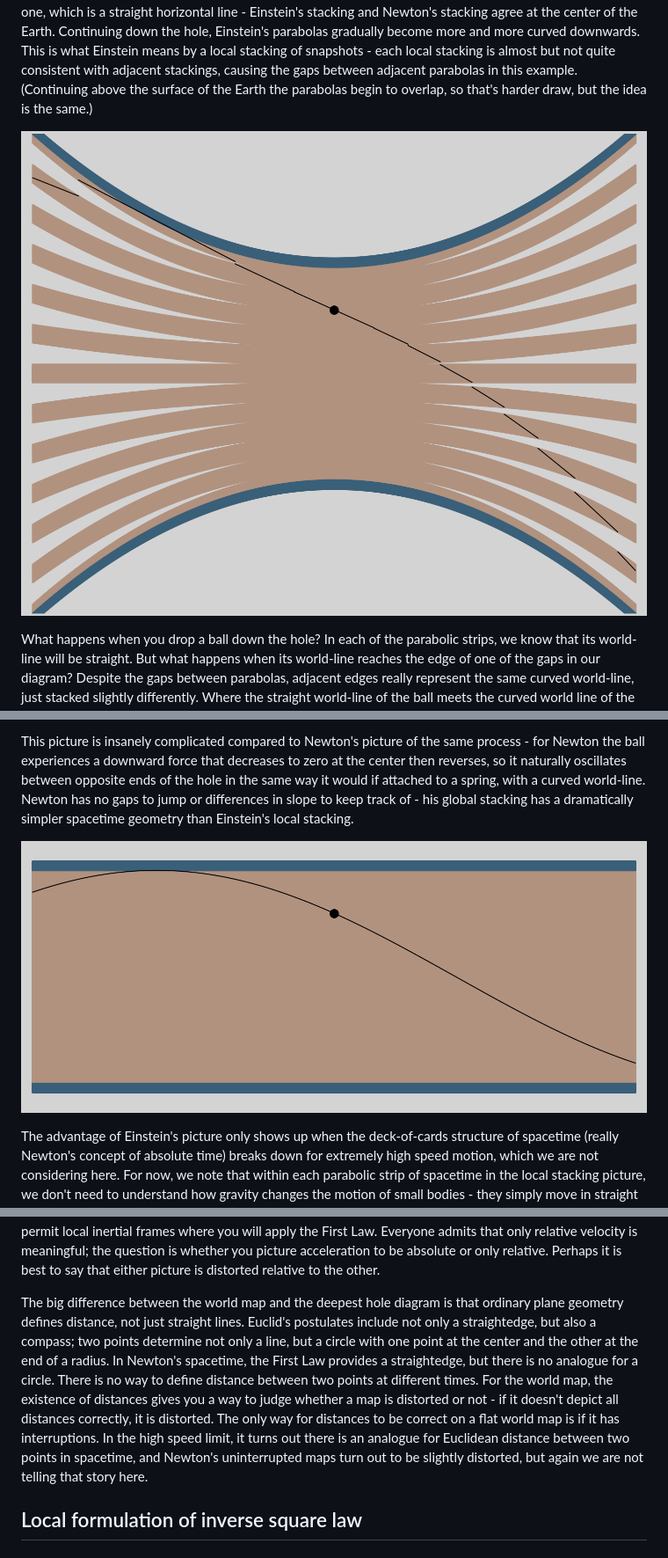
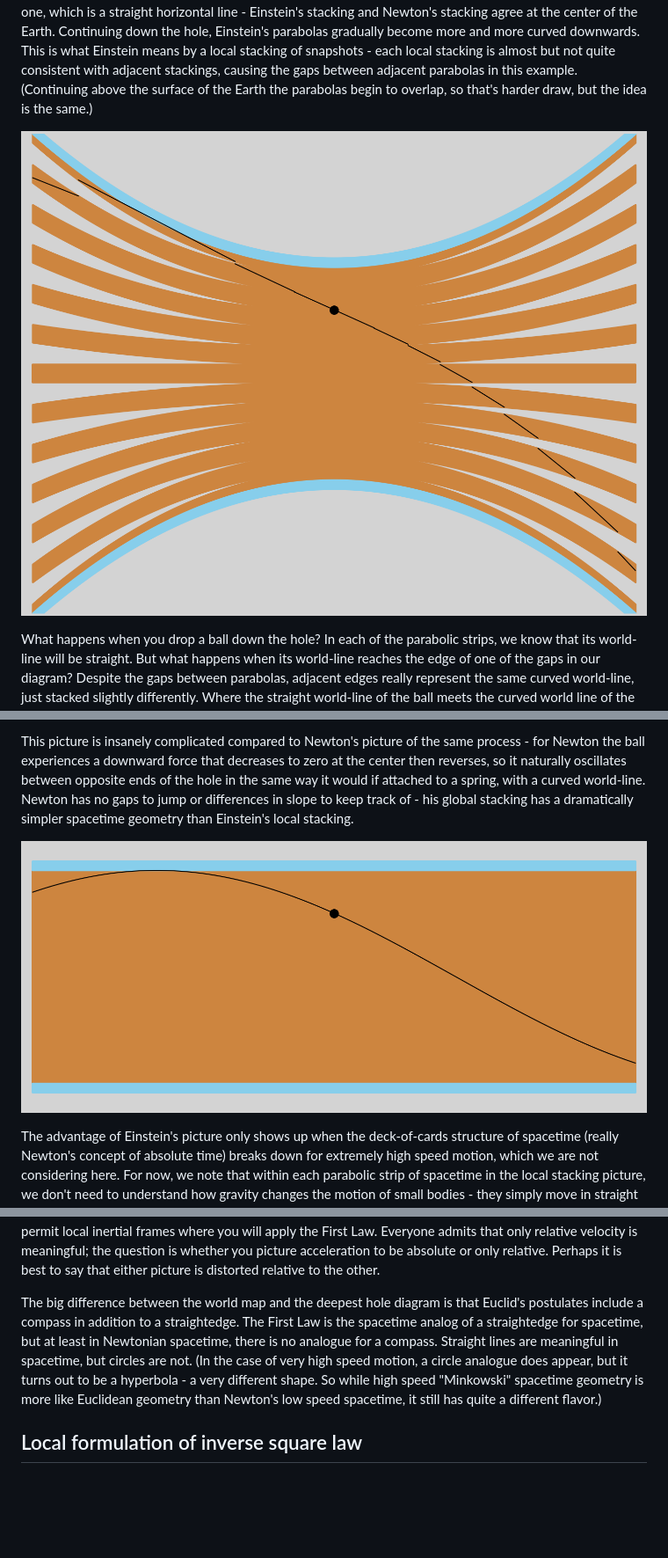
Before and after one commit to dhmunro/modeling, a Markdown page: gravity.md, 3 parts joined by grey strips. Shown: that part at 88% size. Drawn GitHub-style; pictures changed too: fig_deepest.png, fig_newton.png; blank space fills up the shorter version.

Commit message:
changed deepest hole colors

```diff
--- a/gravity.md
+++ b/gravity.md
@@ -198,7 +198,7 @@ The meridian chosen to be uninterrupted is completely arbitrary.  Here is a movi
 
 From Einstein's perspective, by leaving out the interruptions Newton has inevitably distorted spacetime, in the same way that you must inevitably distort a world map by drawing it on a flat surface without interruptions.  However, unlike the world map, you can argue about whether it is Newton's or Einstein's spacetime map which is distorted - the question boils down to whether you require a global inertial frame or permit local inertial frames where you will apply the First Law.  Everyone admits that only relative velocity is meaningful; the question is whether you picture acceleration to be absolute or only relative.  Perhaps it is best to say that either picture is distorted relative to the other.
 
-The big difference between the world map and the deepest hole diagram is that ordinary plane geometry defines distance, not just straight lines.  Euclid's postulates include not only a straightedge, but also a compass; two points determine not only a line, but a circle with one point at the center and the other at the end of a radius.  In Newton's spacetime, the First Law provides a straightedge, but there is no analogue for a circle.  There is no way to define distance between two points at different times.  For the world map, the existence of distances gives you a way to judge whether a map is distorted or not - if it doesn't depict all distances correctly, it is distorted.  The only way for distances to be correct on a flat world map is if it has interruptions.  In the high speed limit, it turns out there is an analogue for Euclidean distance between two points in spacetime, and Newton's uninterrupted maps turn out to be slightly distorted, but again we are not telling that story here.
+The big difference between the world map and the deepest hole diagram is that Euclid's postulates include a compass in addition to a straightedge.  The First Law is the spacetime analog of a straightedge for spacetime, but at least in Newtonian spacetime, there is no analogue for a compass.  Straight lines are meaningful in spacetime, but circles are not.  (In the case of very high speed motion, a circle analogue does appear, but it turns out to be a hyperbola - a very different shape.  So while high speed "Minkowski" spacetime geometry is more like Euclidean geometry than Newton's low speed spacetime, it still has quite a different flavor.)
 
 
 Local formulation of inverse square law
```
Also changed, not shown: 2 other files.
